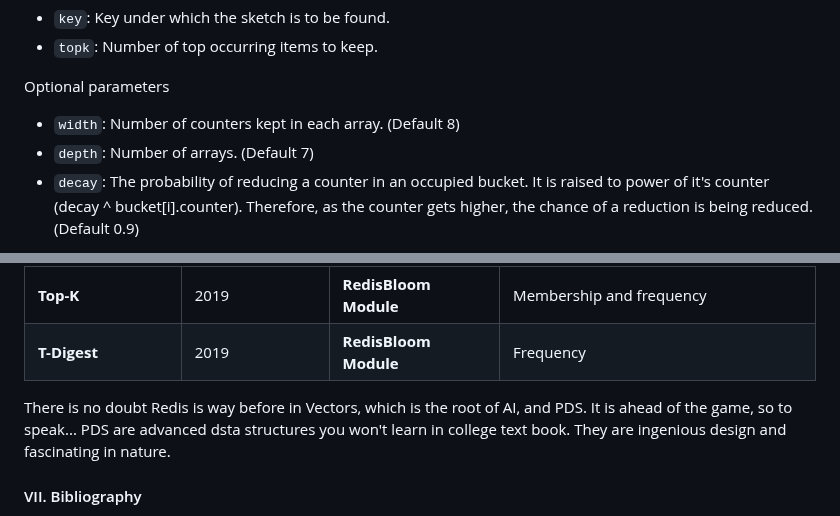
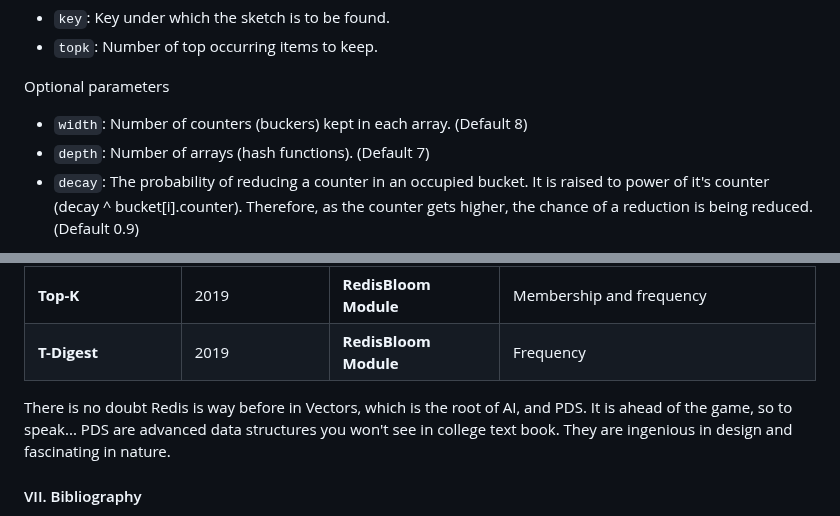
Before and after one commit to Albert0i/probabilistic-data-structure, a Markdown page: README.md, 2 parts joined by grey strips. Drawn GitHub-style.

Commit message:
write more

```diff
--- a/README.md
+++ b/README.md
@@ -465,8 +465,8 @@ Parameters:
 - `topk`: Number of top occurring items to keep.
 
 Optional parameters
-- `width`: Number of counters kept in each array. (Default 8)
-- `depth`: Number of arrays. (Default 7)
+- `width`: Number of counters (buckers) kept in each array. (Default 8)
+- `depth`: Number of arrays (hash functions). (Default 7)
 - `decay`: The probability of reducing a counter in an occupied bucket. It is raised to power of it's counter (decay ^ bucket[i].counter). Therefore, as the counter gets higher, the chance of a reduction is being reduced. (Default 0.9)
 
 > As a rule of thumb, width of k*log(k), depth of log(k) or minimum of 5, and decay of 0.9, yield good results. You could run a few tests to fine tune these parameters to the nature of your data.
@@ -504,7 +504,7 @@ As you can see, implementation of PDS in Redis is significantly different from t
 | **Top-K**           | 2019               | **RedisBloom Module** | Membership and frequency |
 | **T-Digest**        | 2019               | **RedisBloom Module** | Frequency |
 
-There is no doubt Redis is way before in Vectors, which is the root of AI, and PDS. It is ahead of the game, so to speak... PDS are advanced dsta structures you won't learn in college text book. They are ingenious design and fascinating in nature.
+There is no doubt Redis is way before in Vectors, which is the root of AI, and PDS. It is ahead of the game, so to speak... PDS are advanced data structures you won't see in college text book. They are ingenious in design and fascinating in nature.
 
 
 #### VII. Bibliography
```
Also changed, not shown: other parts of README.md (+1 -1 lines).
